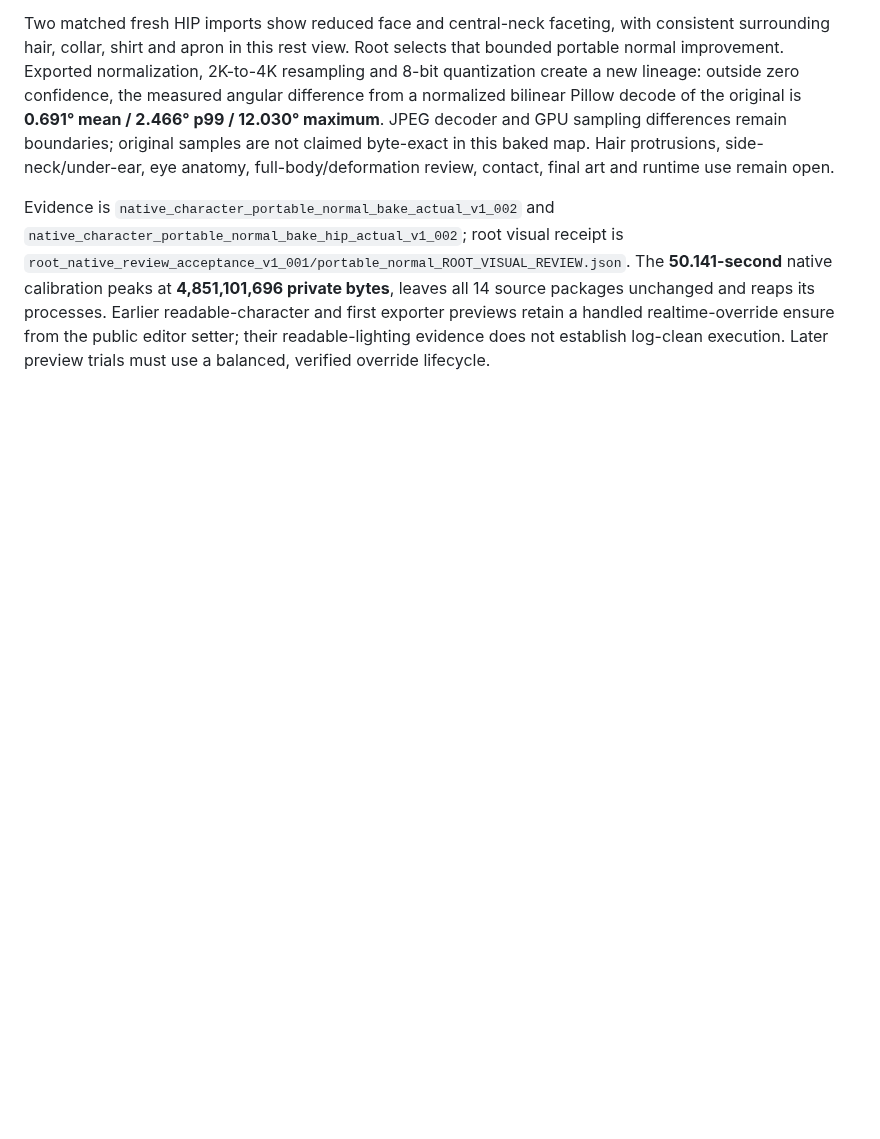
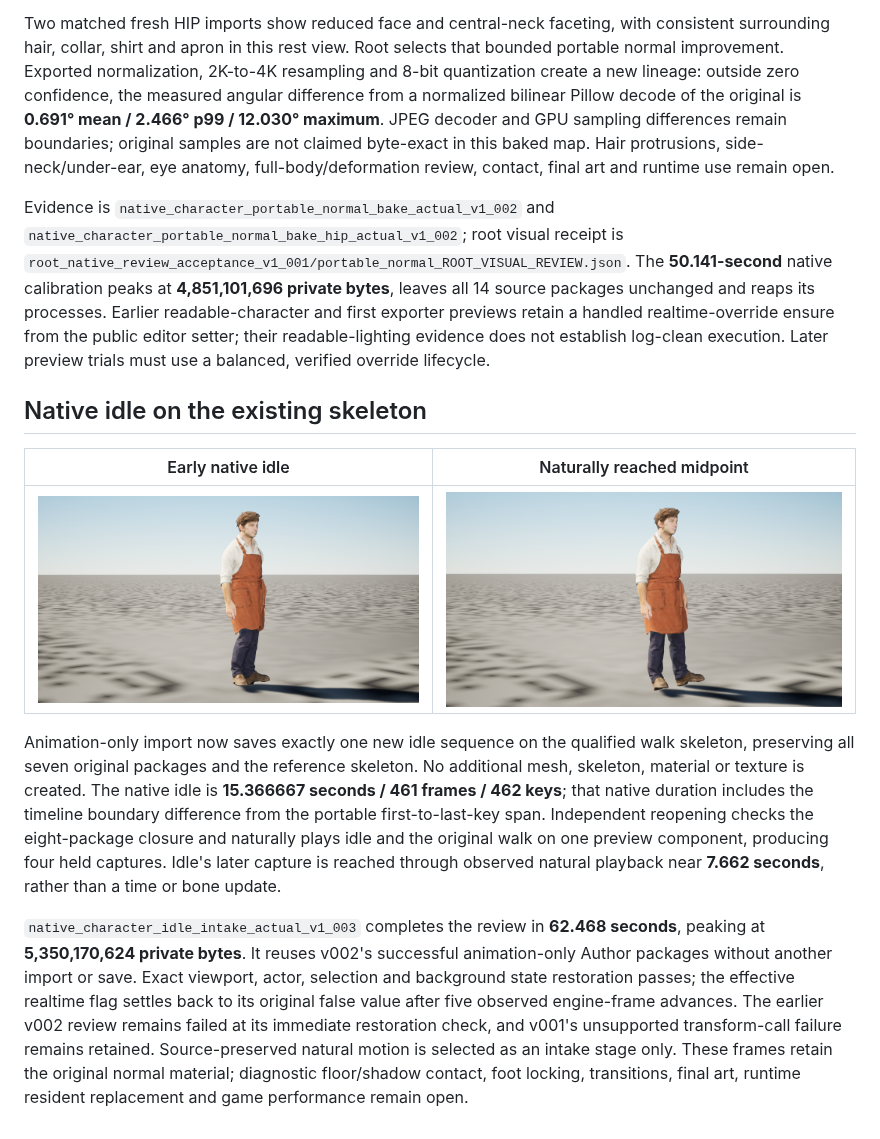
Before and after one commit to ForTe13X/living-town, a Markdown page: docs/asset_refinement/character_cafe_worker_multiview_v002.md, the part around the change. GitHub-like rendering; pictures changed too: docs/asset_refinement/evidence/cafe_worker_v002_native_idle_early_v003.png (added), docs/asset_refinement/evidence/cafe_worker_v002_native_idle_mid_v003.png (added); blank space fills up the shorter version.

```diff
--- a/docs/asset_refinement/character_cafe_worker_multiview_v002.md
+++ b/docs/asset_refinement/character_cafe_worker_multiview_v002.md
@@ -168,3 +168,13 @@ The new core glTF bundle is **27,447,988 bytes**, SHA-256 `df5a226c7491898a4674f
 Two matched fresh HIP imports show reduced face and central-neck faceting, with consistent surrounding hair, collar, shirt and apron in this rest view. Root selects that bounded portable normal improvement. Exported normalization, 2K-to-4K resampling and 8-bit quantization create a new lineage: outside zero confidence, the measured angular difference from a normalized bilinear Pillow decode of the original is **0.691° mean / 2.466° p99 / 12.030° maximum**. JPEG decoder and GPU sampling differences remain boundaries; original samples are not claimed byte-exact in this baked map. Hair protrusions, side-neck/under-ear, eye anatomy, full-body/deformation review, contact, final art and runtime use remain open.
 
 Evidence is `native_character_portable_normal_bake_actual_v1_002` and `native_character_portable_normal_bake_hip_actual_v1_002`; root visual receipt is `root_native_review_acceptance_v1_001/portable_normal_ROOT_VISUAL_REVIEW.json`. The **50.141-second** native calibration peaks at **4,851,101,696 private bytes**, leaves all 14 source packages unchanged and reaps its processes. Earlier readable-character and first exporter previews retain a handled realtime-override ensure from the public editor setter; their readable-lighting evidence does not establish log-clean execution. Later preview trials must use a balanced, verified override lifecycle.
+
+## Native idle on the existing skeleton
+
+| Early native idle | Naturally reached midpoint |
+| --- | --- |
+| ![Early idle on the existing skeleton](evidence/cafe_worker_v002_native_idle_early_v003.png) | ![Midpoint weight shift; contact remains held](evidence/cafe_worker_v002_native_idle_mid_v003.png) |
+
+Animation-only import now saves exactly one new idle sequence on the qualified walk skeleton, preserving all seven original packages and the reference skeleton. No additional mesh, skeleton, material or texture is created. The native idle is **15.366667 seconds / 461 frames / 462 keys**; that native duration includes the timeline boundary difference from the portable first-to-last-key span. Independent reopening checks the eight-package closure and naturally plays idle and the original walk on one preview component, producing four held captures. Idle's later capture is reached through observed natural playback near **7.662 seconds**, rather than a time or bone update.
+
+`native_character_idle_intake_actual_v1_003` completes the review in **62.468 seconds**, peaking at **5,350,170,624 private bytes**. It reuses v002's successful animation-only Author packages without another import or save. Exact viewport, actor, selection and background state restoration passes; the effective realtime flag settles back to its original false value after five observed engine-frame advances. The earlier v002 review remains failed at its immediate restoration check, and v001's unsupported transform-call failure remains retained. Source-preserved natural motion is selected as an intake stage only. These frames retain the original normal material; diagnostic floor/shadow contact, foot locking, transitions, final art, runtime resident replacement and game performance remain open.
```
Also changed, not shown: docs/asset_refinement/unreal_native_town_streaming.md (+10 -0 lines).
